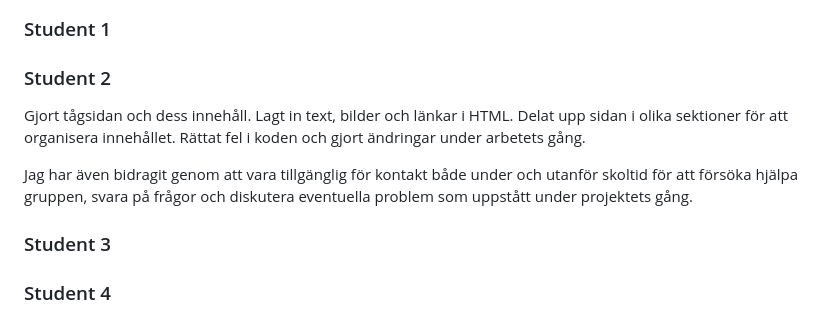
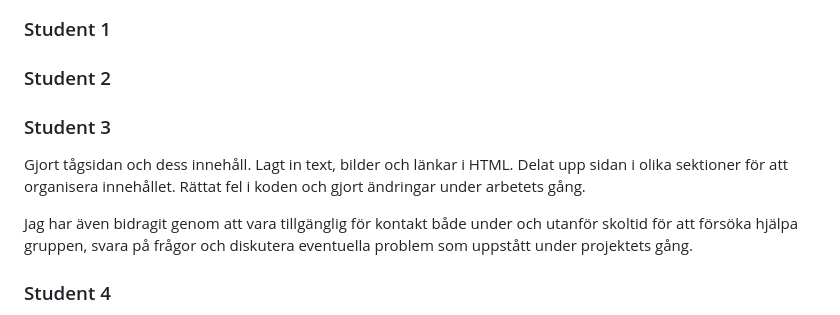
Before and after one commit to arrjantarach/webprojekt1_grupp_3, a Markdown page: README.md, the part around the change. GitHub-like rendering.

Commit message:
flyttat texten på student 2 till student 3 i readme

```diff
--- a/README.md
+++ b/README.md
@@ -109,6 +109,8 @@ Följ dessa steg för att köra webbplatsen lokalt med hjälp av Visual Studio C
 
 ### Student 2
 
+### Student 3
+
 Gjort tågsidan och dess innehåll.
 Lagt in text, bilder och länkar i HTML.
 Delat upp sidan i olika sektioner för att organisera innehållet.
@@ -116,8 +118,6 @@ Rättat fel i koden och gjort ändringar under arbetets gång.
 
 Jag har även bidragit genom att vara tillgänglig för kontakt både under och utanför skoltid för att försöka hjälpa gruppen, svara på frågor och diskutera eventuella problem som uppstått under projektets gång.
 
-### Student 3
-
 ### Student 4
 
 Jag har gjort sidan som handlar om tunnelbana. Fick ansvar över att göra en footer till hemsidan, där jag även la till en backtotop-button. För att minska mängden DRY-koder lade jag till footern i javascript-filen för att kunna fetcha till varje enskild html-sida.
```
